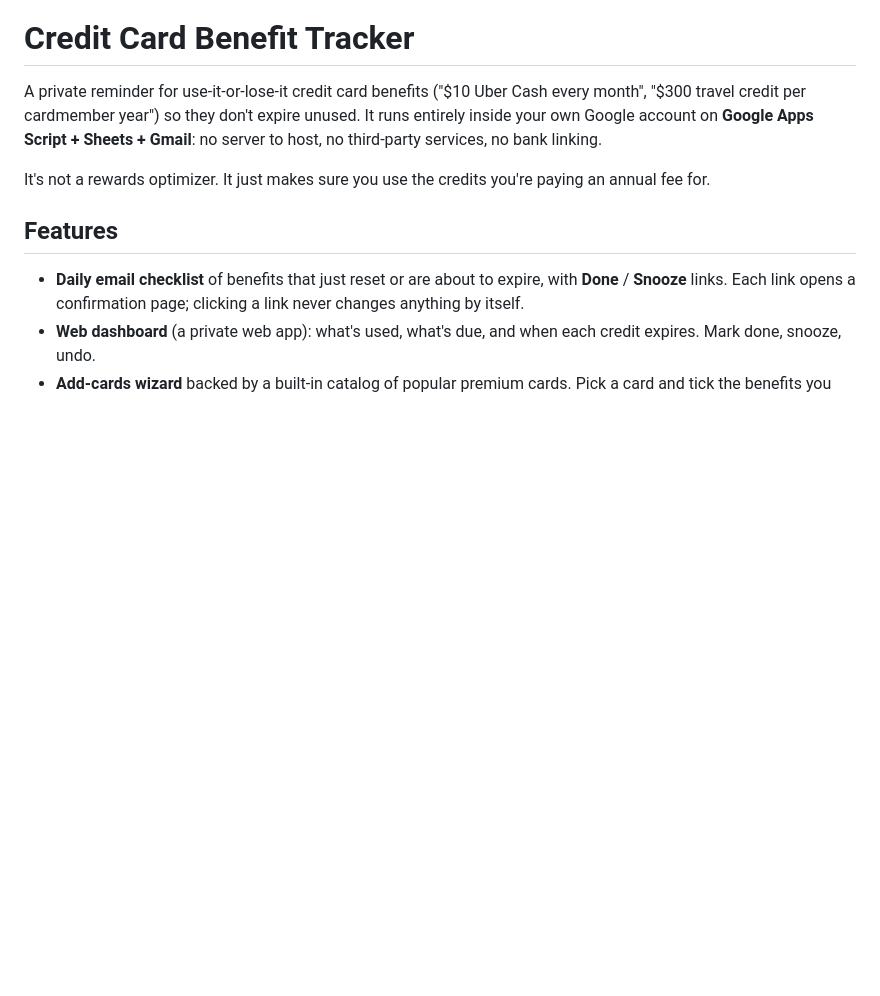
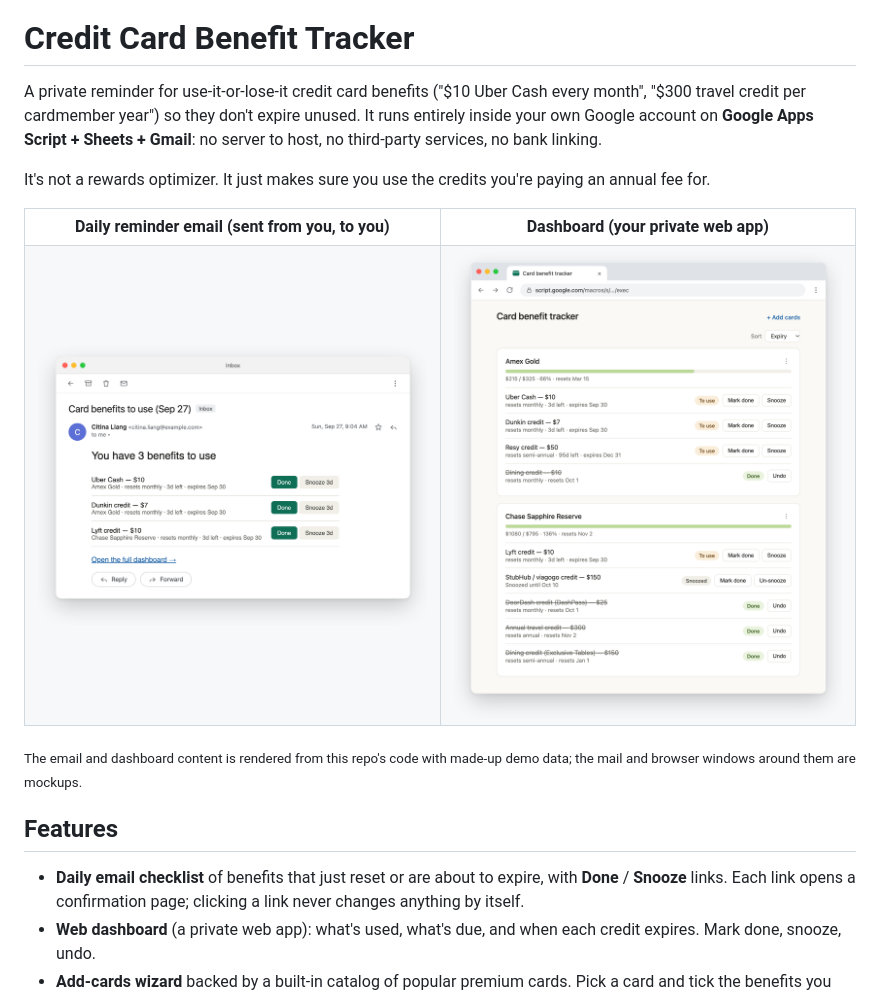
Before and after one commit to citina/credit-card-benefit-tracker, a Markdown page: README.md, the part around the change. Drawn GitHub-style; pictures changed too: docs/screenshots/dashboard.png (added), docs/screenshots/email.png (added); blank space fills up the shorter version.

Commit message:
README: add email + dashboard screenshots (demo data)
The email body comes from reminderHtml_() and the dashboard from
buildDashboardData_() + Index.html, rendered with fictional cards and a
fixed date, then captured with headless Chrome. The mail-client and
browser windows around them are mockups; the email is shown as sent
from the author to themselves, with a placeholder example.com address.
No real account data.

Co-Authored-By: Claude Opus 5 <noreply@anthropic.com>

```diff
--- a/README.md
+++ b/README.md
@@ -6,6 +6,19 @@ your own Google account on **Google Apps Script + Sheets + Gmail**: no server to
 third-party services, no bank linking.
 
 It's not a rewards optimizer. It just makes sure you use the credits you're paying an annual fee for.
+
+<table>
+  <tr>
+    <th width="50%">Daily reminder email (sent from you, to you)</th>
+    <th width="50%">Dashboard (your private web app)</th>
+  </tr>
+  <tr>
+    <td valign="top"><img src="docs/screenshots/email.png" alt="Reminder email from the user to themselves, listing three credits that expire in 3 days, each with Done and Snooze buttons"></td>
+    <td valign="top"><img src="docs/screenshots/dashboard.png" alt="Dashboard in a browser window: two cards, each with an annual-fee progress bar and its benefits marked To use, Snoozed, or Done"></td>
+  </tr>
+</table>
+
+<sub>The email and dashboard content is rendered from this repo's code with made-up demo data; the mail and browser windows around them are mockups.</sub>
 
 ## Features
 
```
